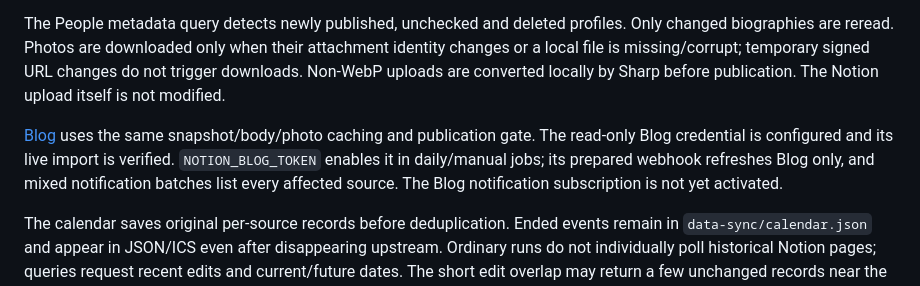
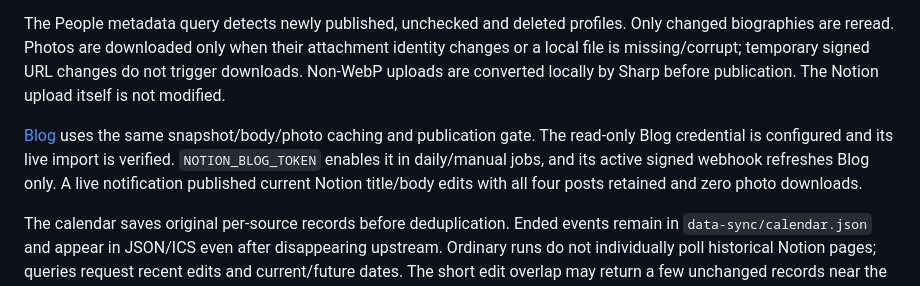
Before and after one commit to ct-student-gov/ctsg-tech-site, a Markdown page: docs/repository-sync.md, the part around the change. GitHub-like rendering.

```diff
--- a/docs/repository-sync.md
+++ b/docs/repository-sync.md
@@ -10,7 +10,7 @@ Notion is the editing source. The repository is persistent storage. The website
 
 The People metadata query detects newly published, unchecked and deleted profiles. Only changed biographies are reread. Photos are downloaded only when their attachment identity changes or a local file is missing/corrupt; temporary signed URL changes do not trigger downloads. Non-WebP uploads are converted locally by Sharp before publication. The Notion upload itself is not modified.
 
-[Blog](blog.md) uses the same snapshot/body/photo caching and publication gate. The read-only Blog credential is configured and its live import is verified. `NOTION_BLOG_TOKEN` enables it in daily/manual jobs; its prepared webhook refreshes Blog only, and mixed notification batches list every affected source. The Blog notification subscription is not yet activated.
+[Blog](blog.md) uses the same snapshot/body/photo caching and publication gate. The read-only Blog credential is configured and its live import is verified. `NOTION_BLOG_TOKEN` enables it in daily/manual jobs, and its active signed webhook refreshes Blog only. A live notification published current Notion title/body edits with all four posts retained and zero photo downloads.
 
 The calendar saves original per-source records before deduplication. Ended events remain in `data-sync/calendar.json` and appear in JSON/ICS even after disappearing upstream. Ordinary runs do not individually poll historical Notion pages; queries request recent edits and current/future dates. The short edit overlap may return a few unchanged records near the saved cursor. Explicit edits and received page notifications can correct or withdraw an archived Notion event. Missing/trashed historical pages cannot be discovered through the daily query if their notification is missed; archived history is intentionally retained in that case. Whole ICS feeds and calendar listing pages still have to be downloaded; known historical Tech detail pages are skipped.
 
```
Also changed, not shown: docs/blog.md (+1 -1 lines), docs/notion-webhook.md (+2 -2 lines).
